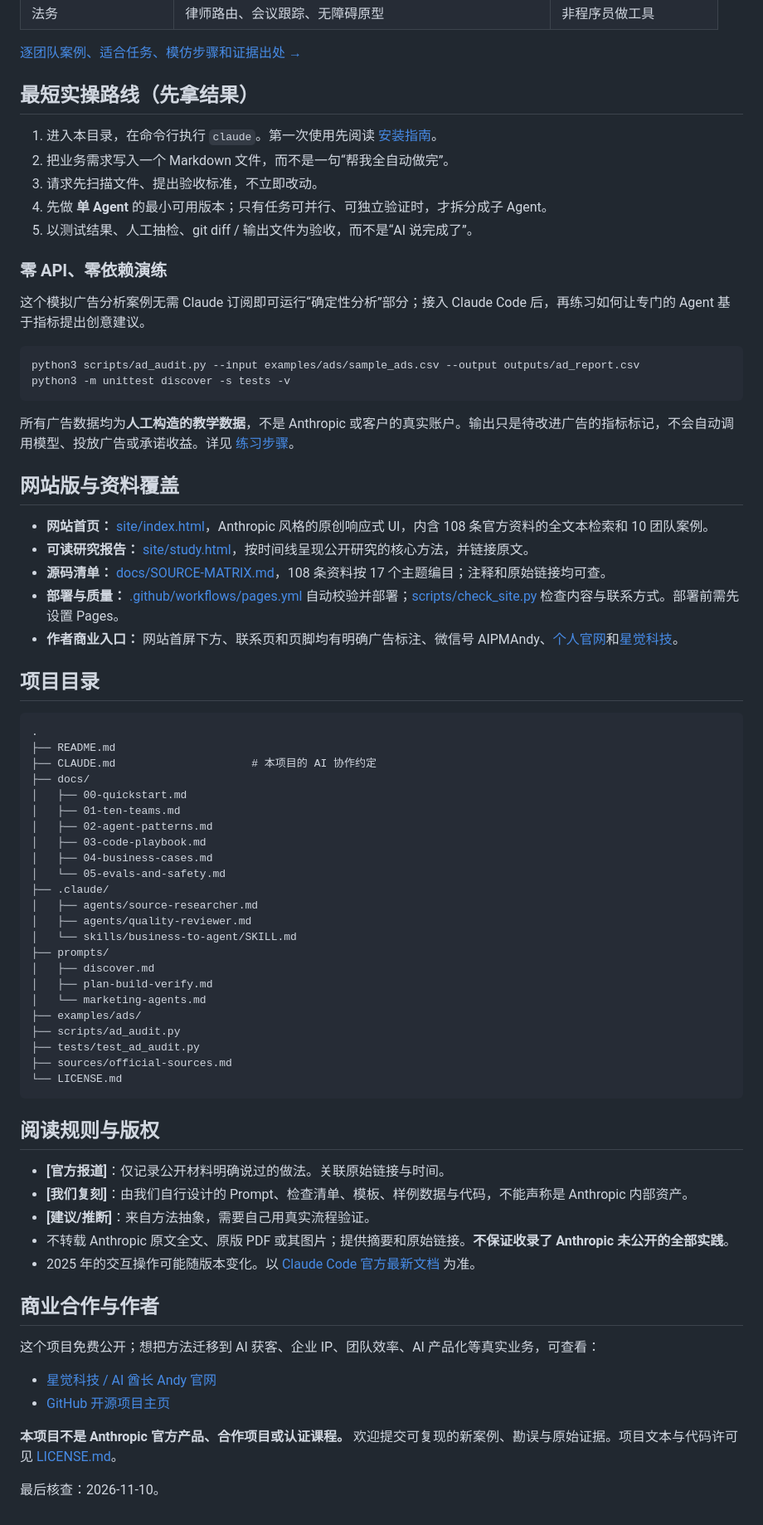
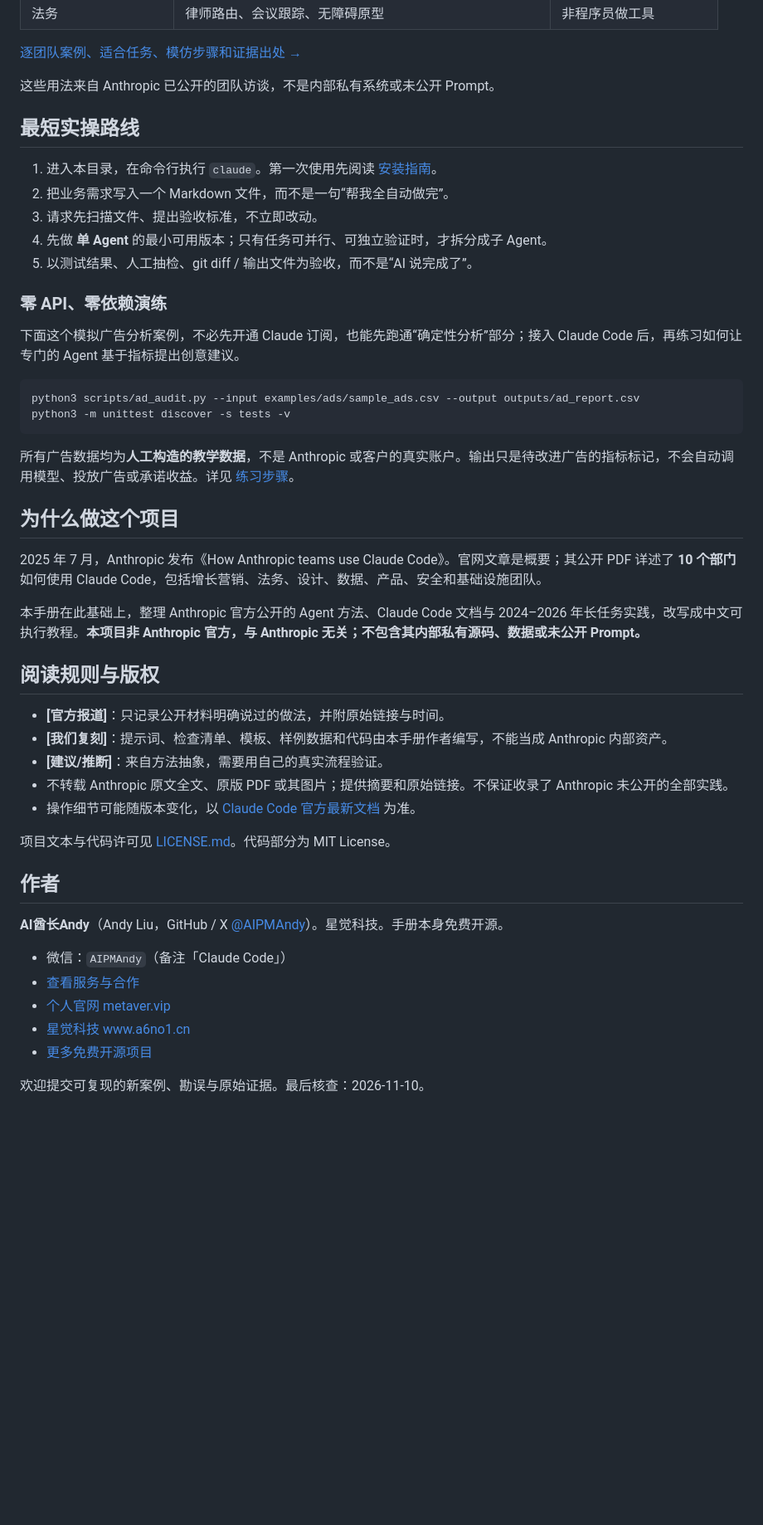
Before and after one commit to AIPMAndy/anthropic-claude-code-agent-handbook, a Markdown page: README.md, the part around one of its changes. Shown at 83% size. Drawn GitHub-style; blank space fills up the shorter version.

````diff
--- a/README.md
+++ b/README.md
@@ -58,7 +95,9 @@
 
 [逐团队案例、适合任务、模仿步骤和证据出处 →](docs/01-ten-teams.md)
 
-## 最短实操路线（先拿结果）
+这些用法来自 Anthropic 已公开的团队访谈，不是内部私有系统或未公开 Prompt。
+
+## 最短实操路线
 
 1. 进入本目录，在命令行执行 `claude`。第一次使用先阅读 [安装指南](docs/00-quickstart.md)。
 2. 把业务需求写入一个 Markdown 文件，而不是一句“帮我全自动做完”。
@@ -68,7 +107,7 @@
 
 ### 零 API、零依赖演练
 
-这个模拟广告分析案例无需 Claude 订阅即可运行“确定性分析”部分；接入 Claude Code 后，再练习如何让专门的 Agent 基于指标提出创意建议。
+下面这个模拟广告分析案例，不必先开通 Claude 订阅，也能先跑通“确定性分析”部分；接入 Claude Code 后，再练习如何让专门的 Agent 基于指标提出创意建议。
 
 ```bash
 python3 scripts/ad_audit.py --input examples/ads/sample_ads.csv --output outputs/ad_report.csv
@@ -77,57 +116,30 @@ python3 -m unittest discover -s tests -v
 
 所有广告数据均为**人工构造的教学数据**，不是 Anthropic 或客户的真实账户。输出只是待改进广告的指标标记，不会自动调用模型、投放广告或承诺收益。详见 [练习步骤](examples/ads/README.md)。
 
-## 网站版与资料覆盖
+## 为什么做这个项目
 
-- **网站首页：** [site/index.html](site/index.html)，Anthropic 风格的原创响应式 UI，内含 108 条官方资料的全文本检索和 10 团队案例。
-- **可读研究报告：** [site/study.html](site/study.html)，按时间线呈现公开研究的核心方法，并链接原文。
-- **源码清单：** [docs/SOURCE-MATRIX.md](docs/SOURCE-MATRIX.md)，108 条资料按 17 个主题编目；注释和原始链接均可查。
-- **部署与质量：** [.github/workflows/pages.yml](.github/workflows/pages.yml) 自动校验并部署；[scripts/check_site.py](scripts/check_site.py) 检查内容与联系方式。部署前需先设置 Pages。
-- **作者商业入口：** 网站首屏下方、联系页和页脚均有明确广告标注、微信号 AIPMAndy、[个人官网](https://metaver.vip/)和[星觉科技](https://www.a6no1.cn/)。
+2025 年 7 月，Anthropic 发布《How Anthropic teams use Claude Code》。官网文章是概要；其公开 PDF 详述了 **10 个部门**如何使用 Claude Code，包括增长营销、法务、设计、数据、产品、安全和基础设施团队。
 
-## 项目目录
-
-```text
-.
-├── README.md
-├── CLAUDE.md                     # 本项目的 AI 协作约定
-├── docs/
-│   ├── 00-quickstart.md
-│   ├── 01-ten-teams.md
-│   ├── 02-agent-patterns.md
-│   ├── 03-code-playbook.md
-│   ├── 04-business-cases.md
-│   └── 05-evals-and-safety.md
-├── .claude/
-│   ├── agents/source-researcher.md
-│   ├── agents/quality-reviewer.md
-│   └── skills/business-to-agent/SKILL.md
-├── prompts/
-│   ├── discover.md
-│   ├── plan-build-verify.md
-│   └── marketing-agents.md
-├── examples/ads/
-├── scripts/ad_audit.py
-├── tests/test_ad_audit.py
-├── sources/official-sources.md
-└── LICENSE.md
-```
+本手册在此基础上，整理 Anthropic 官方公开的 Agent 方法、Claude Code 文档与 2024–2026 年长任务实践，改写成中文可执行教程。**本项目非 Anthropic 官方，与 Anthropic 无关；不包含其内部私有源码、数据或未公开 Prompt。**
 
 ## 阅读规则与版权
 
-- **[官方报道]**：仅记录公开材料明确说过的做法。关联原始链接与时间。
-- **[我们复刻]**：由我们自行设计的 Prompt、检查清单、模板、样例数据与代码，不能声称是 Anthropic 内部资产。
-- **[建议/推断]**：来自方法抽象，需要自己用真实流程验证。
-- 不转载 Anthropic 原文全文、原版 PDF 或其图片；提供摘要和原始链接。**不保证收录了 Anthropic 未公开的全部实践**。
-- 2025 年的交互操作可能随版本变化。以 [Claude Code 官方最新文档](https://code.claude.com/docs/en/overview) 为准。
+- **[官方报道]**：只记录公开材料明确说过的做法，并附原始链接与时间。
+- **[我们复刻]**：提示词、检查清单、模板、样例数据和代码由本手册作者编写，不能当成 Anthropic 内部资产。
+- **[建议/推断]**：来自方法抽象，需要用自己的真实流程验证。
+- 不转载 Anthropic 原文全文、原版 PDF 或其图片；提供摘要和原始链接。不保证收录了 Anthropic 未公开的全部实践。
+- 操作细节可能随版本变化，以 [Claude Code 官方最新文档](https://code.claude.com/docs/en/overview) 为准。
 
-## 商业合作与作者
+项目文本与代码许可见 [LICENSE.md](LICENSE.md)。代码部分为 MIT License。
 
-这个项目免费公开；想把方法迁移到 AI 获客、企业 IP、团队效率、AI 产品化等真实业务，可查看：
+## 作者
 
-- [星觉科技 / AI 酋长 Andy 官网](https://metaver.vip/)
-- [GitHub 开源项目主页](https://github.com/AIPMAndy)
+**AI酋长Andy**（Andy Liu，GitHub / X [@AIPMAndy](https://github.com/AIPMAndy)）。星觉科技。手册本身免费开源。
 
-**本项目不是 Anthropic 官方产品、合作项目或认证课程。** 欢迎提交可复现的新案例、勘误与原始证据。项目文本与代码许可见 [LICENSE.md](LICENSE.md)。
+- 微信：`AIPMAndy`（备注「Claude Code」）
+- [查看服务与合作](https://metaver.vip/services)
+- [个人官网 metaver.vip](https://metaver.vip/)
+- [星觉科技 www.a6no1.cn](https://www.a6no1.cn/)
+- [更多免费开源项目](https://github.com/AIPMAndy)
 
-最后核查：2026-11-10。
+欢迎提交可复现的新案例、勘误与原始证据。最后核查：2026-11-10。
````
Also changed, not shown: other parts of README.md (+59 -22 lines), assets/social-preview.png (added), site/assets/social-preview.png (added), 3 other files.
